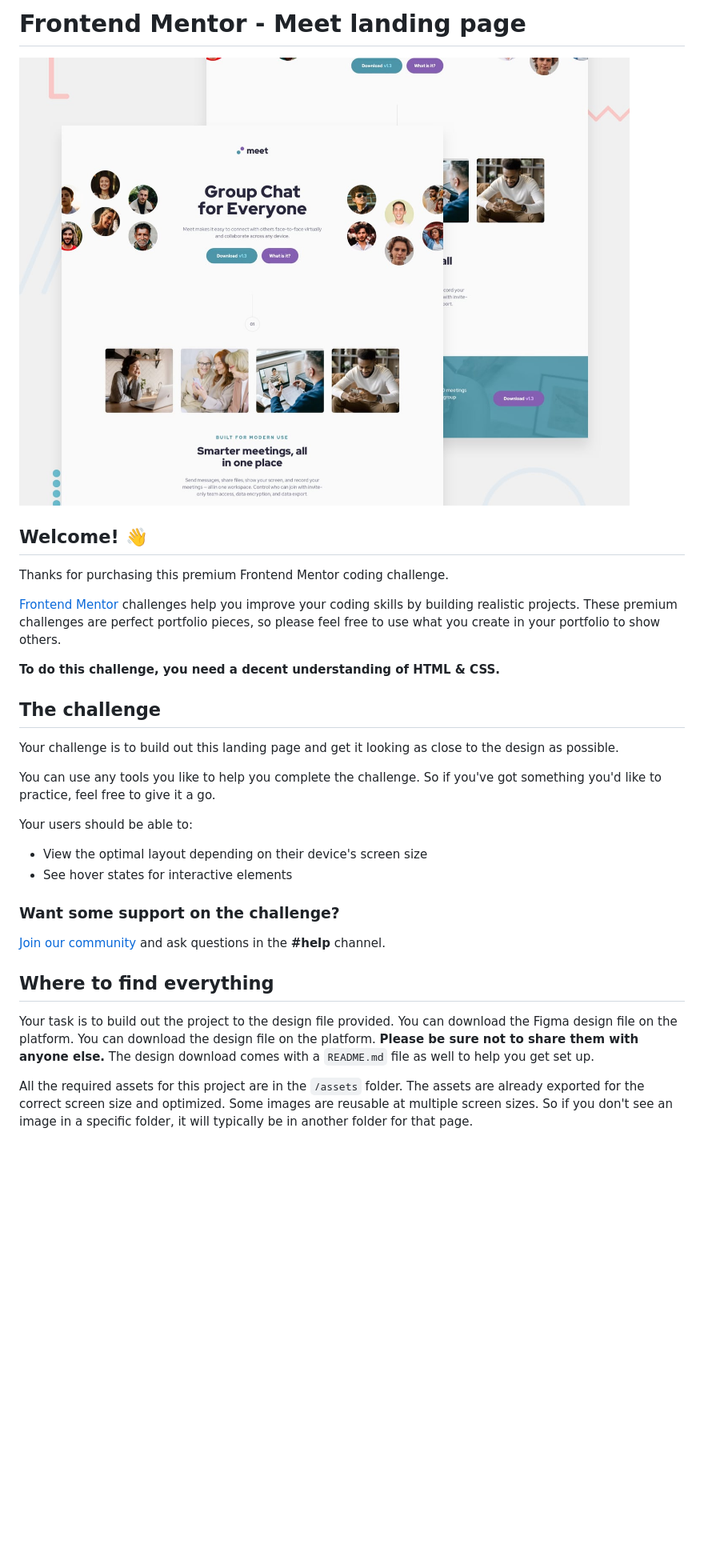
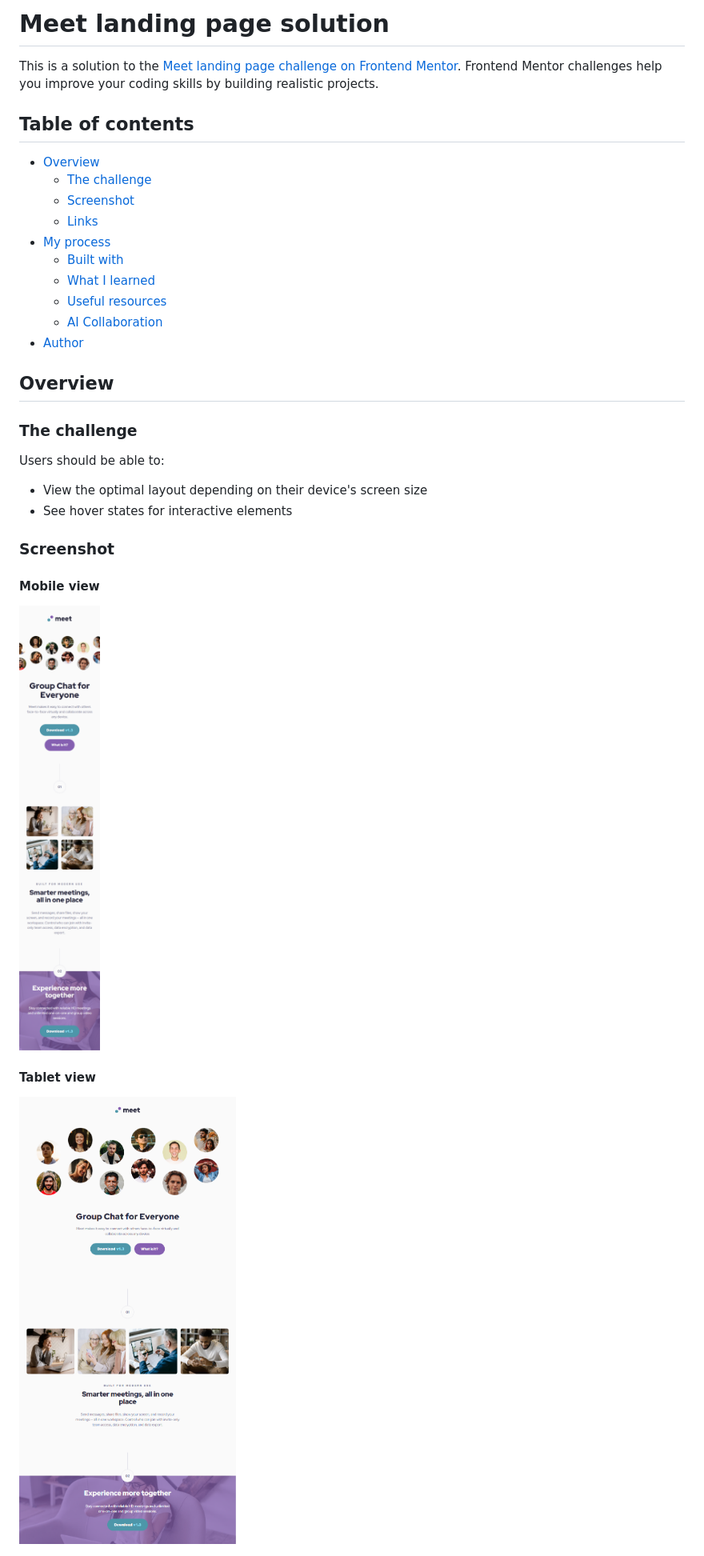
Before and after one commit to simeon2002/FEM-meet-landing-page, a Markdown page: README.md, the part around the change printed below. Shown: that part at 80% size. Drawn GitHub-style; pictures changed too: meet-landing-page-mobile.png (added), meet-landing-page-tablet.png (added); blank space fills up the shorter version.

Commit message:
Add retrospection and final result to README page

```diff
--- a/README.md
+++ b/README.md
@@ -1,33 +1,36 @@
-# Frontend Mentor - Meet landing page
+# Meet landing page solution
 
-![Design preview for the Meet landing page coding challenge](./preview.jpg)
+This is a solution to the [Meet landing page challenge on Frontend Mentor](https://www.frontendmentor.io/challenges/meet-landing-page-rbTDS6OUR). Frontend Mentor challenges help you improve your coding skills by building realistic projects.
 
-## Welcome! 👋
+## Table of contents
 
-Thanks for purchasing this premium Frontend Mentor coding challenge.
+- [Overview](#overview)
+  - [The challenge](#the-challenge)
+  - [Screenshot](#screenshot)
+  - [Links](#links)
+- [My process](#my-process)
+  - [Built with](#built-with)
+  - [What I learned](#what-i-learned)
+  - [Useful resources](#useful-resources)
+  - [AI Collaboration](#ai-collaboration)
+- [Author](#author)
 
-[Frontend Mentor](https://www.frontendmentor.io) challenges help you improve your coding skills by building realistic projects. These premium challenges are perfect portfolio pieces, so please feel free to use what you create in your portfolio to show others.
+## Overview
 
-**To do this challenge, you need a decent understanding of HTML & CSS.**
+### The challenge
 
-## The challenge
-
-Your challenge is to build out this landing page and get it looking as close to the design as possible.
-
-You can use any tools you like to help you complete the challenge. So if you've got something you'd like to practice, feel free to give it a go.
-
-Your users should be able to:
+Users should be able to:
 
 - View the optimal layout depending on their device's screen size
 - See hover states for interactive elements
 
-### Want some support on the challenge?
+### Screenshot
 
-[Join our community](https://www.frontendmentor.io/community) and ask questions in the **#help** channel.
+#### Mobile view
 
-## Where to find everything
+![Mobile view](./meet-landing-page-mobile.png)
 
-Your task is to build out the project to the design file provided. You can download the Figma design file on the platform. You can download the design file on the platform. **Please be sure not to share them with anyone else.** The design download comes with a `README.md` file as well to help you get set up.
+#### Tablet view
 
-All the required assets for this project are in the `/assets` folder. The assets are already exported for the correct screen size and optimized. Some images are reusable at multiple screen sizes. So if you don't see an image in a specific folder, it will typically be in another folder for that page.
+![Tablet view](./meet-landing-page-tablet.png)
 
```
Also changed, not shown: other parts of README.md (+38 -56 lines), README-template.md (deleted, +0 -122 lines), 1 other file.
